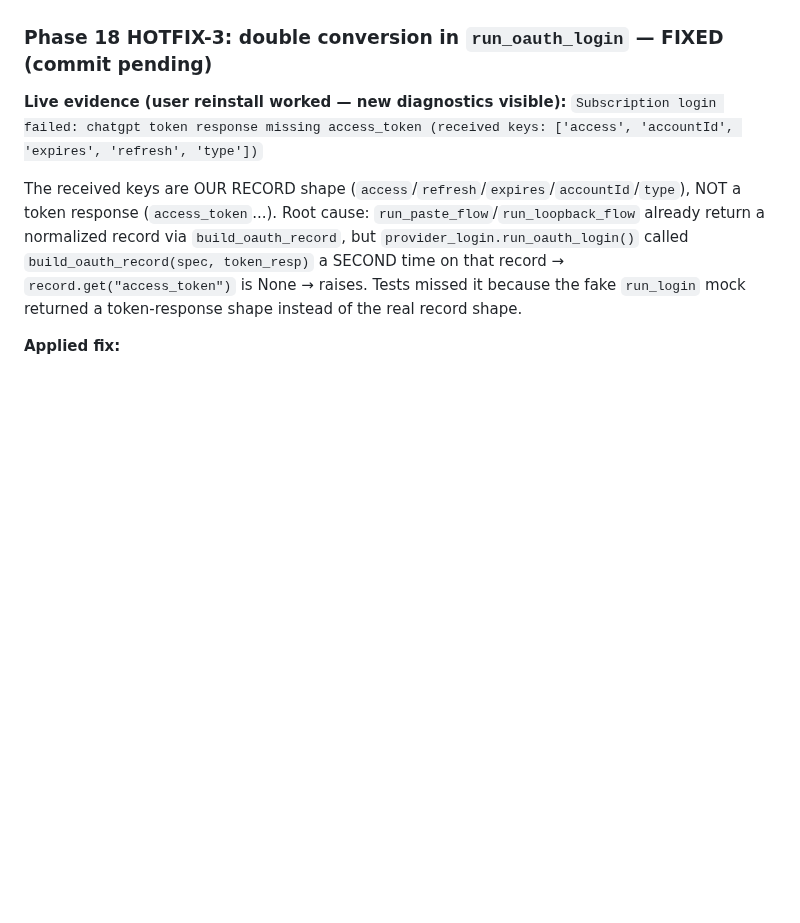
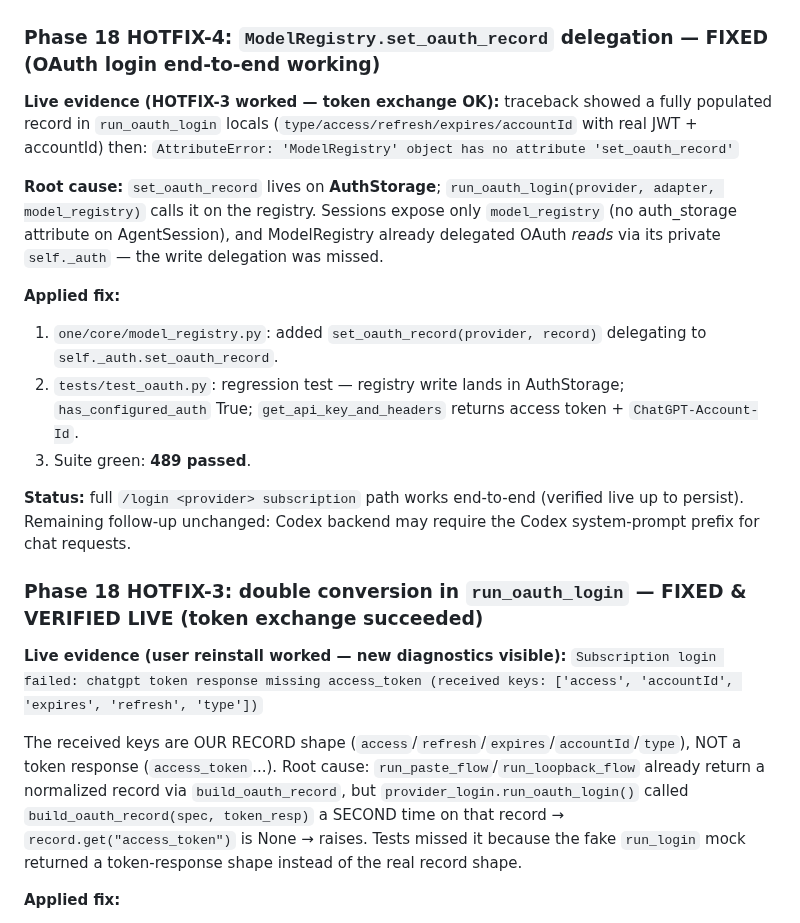
Before and after one commit to noxgle/one, a Markdown page: todo.md, the part around the change. Rendered like a GitHub page; blank space fills up the shorter version.

Commit message:
todo: hotfix-4 fixed — subscription login works end-to-end

```diff
--- a/todo.md
+++ b/todo.md
@@ -1120,7 +1120,21 @@ The model nests `path` INSIDE the edit dict instead of passing it top-level. The
 
 **As fixed (487 tests):** state dropped from the token body (exact opencode shape: grant_type/code/client_id/redirect_uri/code_verifier); UA header `one/<version>` on token requests; both token-endpoint errors now carry `HTTP <status>: <body[:400]>` plus `error_description`/`error` when present; non-JSON 2xx bodies handled cleanly; 4 test updates + 3 new tests (`missing_access_token_includes_diagnostics`, `non_json_body_is_handled`, `chatgpt_exchange_body_exact_shape`).
 
-### Phase 18 HOTFIX-3: double conversion in `run_oauth_login` — FIXED (commit pending)
+### Phase 18 HOTFIX-4: `ModelRegistry.set_oauth_record` delegation — FIXED (OAuth login end-to-end working)
+
+**Live evidence (HOTFIX-3 worked — token exchange OK):** traceback showed a fully populated record in `run_oauth_login` locals (`type/access/refresh/expires/accountId` with real JWT + accountId) then:
+`AttributeError: 'ModelRegistry' object has no attribute 'set_oauth_record'`
+
+**Root cause:** `set_oauth_record` lives on **AuthStorage**; `run_oauth_login(provider, adapter, model_registry)` calls it on the registry. Sessions expose only `model_registry` (no auth_storage attribute on AgentSession), and ModelRegistry already delegated OAuth *reads* via its private `self._auth` — the write delegation was missed.
+
+**Applied fix:**
+1. `one/core/model_registry.py`: added `set_oauth_record(provider, record)` delegating to `self._auth.set_oauth_record`.
+2. `tests/test_oauth.py`: regression test — registry write lands in AuthStorage; `has_configured_auth` True; `get_api_key_and_headers` returns access token + `ChatGPT-Account-Id`.
+3. Suite green: **489 passed**.
+
+**Status:** full `/login <provider> subscription` path works end-to-end (verified live up to persist). Remaining follow-up unchanged: Codex backend may require the Codex system-prompt prefix for chat requests.
+
+### Phase 18 HOTFIX-3: double conversion in `run_oauth_login` — FIXED & VERIFIED LIVE (token exchange succeeded)
 
 **Live evidence (user reinstall worked — new diagnostics visible):**
 `Subscription login failed: chatgpt token response missing access_token (received keys: ['access', 'accountId', 'expires', 'refresh', 'type'])`
```
